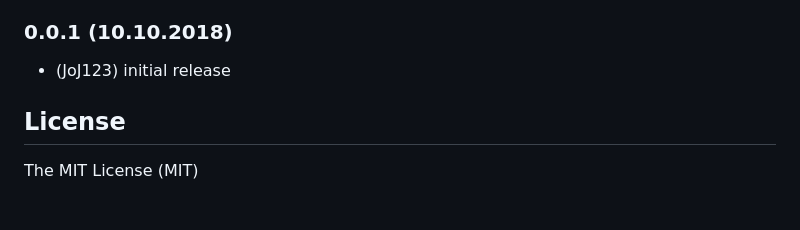
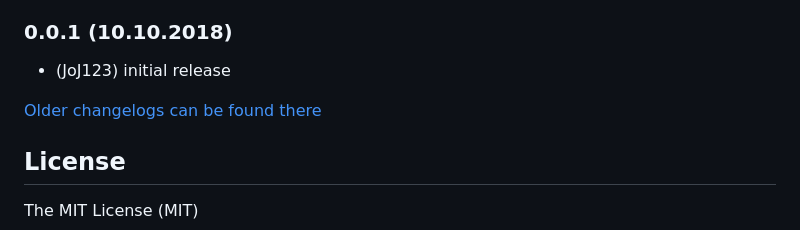
Before and after one commit to JoJ123/ioBroker.mihome-airpurifier, a Markdown page: README.md, the part around the change. Drawn GitHub-style; blank space fills up the shorter version.

Commit message:
Update from template: S6020-addChangelogOld

```diff
--- a/README.md
+++ b/README.md
@@ -115,6 +115,8 @@ The following information is collected from your air purifier (read-only states)
 ### 0.0.1 (10.10.2018)
 * (JoJ123) initial release
 
+[Older changelogs can be found there](CHANGELOG_OLD.md)
+
 ## License
 The MIT License (MIT)
 
```
Also changed, not shown: CHANGELOG_OLD.md (added, +1 -0 lines).
